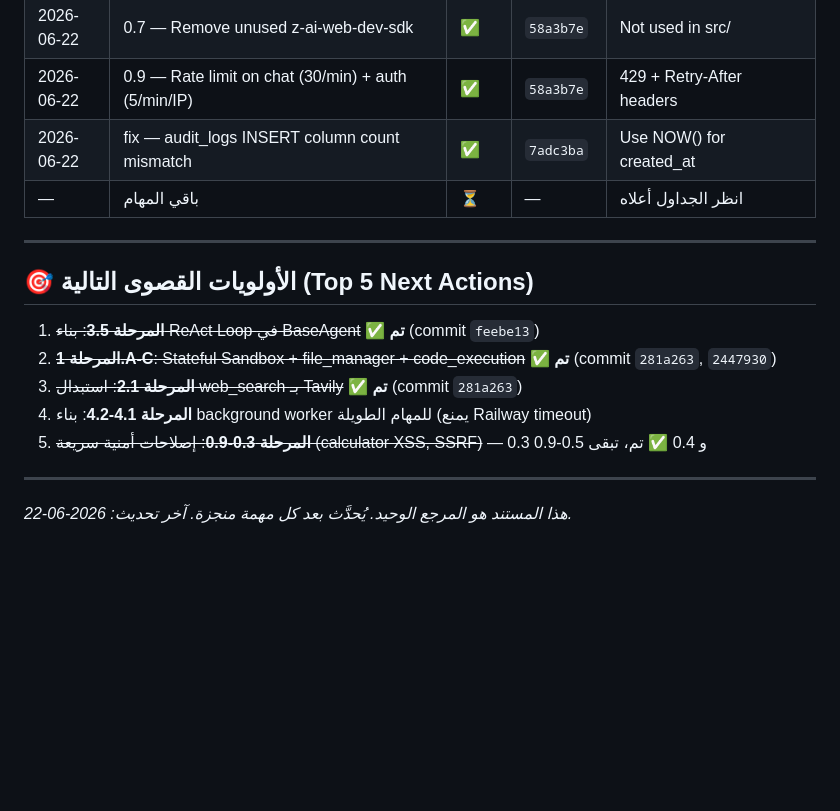
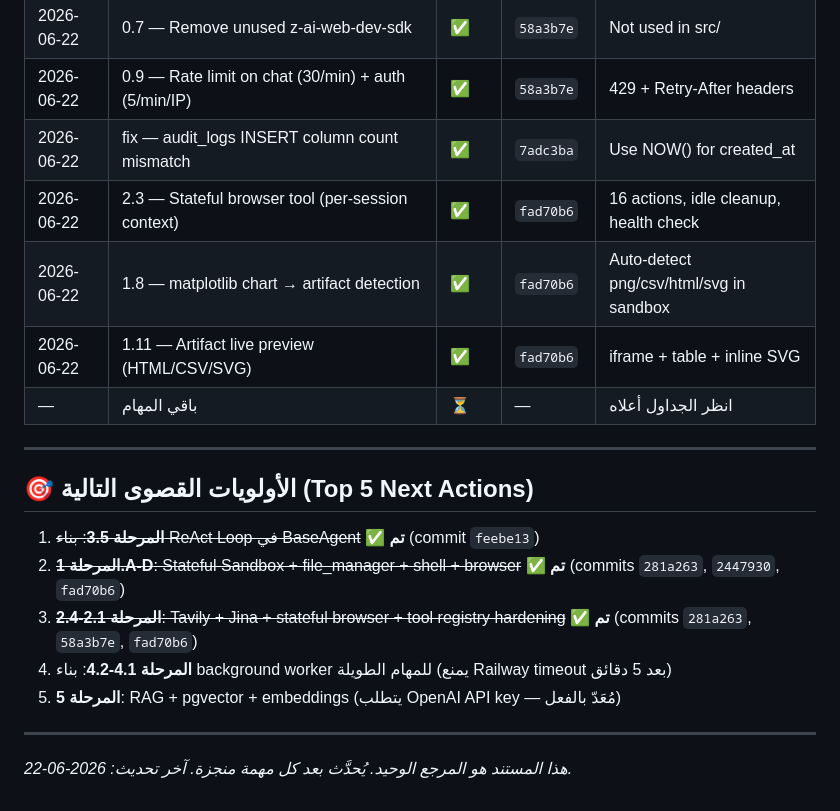
Before and after one commit to jbreel77888/Ai-Agnet, a Markdown page: MASTER_PLAN.md, the part around one of its changes. GitHub-like rendering; blank space fills up the shorter version.

```diff
--- a/MASTER_PLAN.md
+++ b/MASTER_PLAN.md
@@ -413,6 +422,9 @@ memory_store:      pgvector + embeddings
 | 2026-06-22 | 0.7 — Remove unused z-ai-web-dev-sdk | ✅ | `58a3b7e` | Not used in src/ |
 | 2026-06-22 | 0.9 — Rate limit on chat (30/min) + auth (5/min/IP) | ✅ | `58a3b7e` | 429 + Retry-After headers |
 | 2026-06-22 | fix — audit_logs INSERT column count mismatch | ✅ | `7adc3ba` | Use NOW() for created_at |
+| 2026-06-22 | 2.3 — Stateful browser tool (per-session context) | ✅ | `fad70b6` | 16 actions, idle cleanup, health check |
+| 2026-06-22 | 1.8 — matplotlib chart → artifact detection | ✅ | `fad70b6` | Auto-detect png/csv/html/svg in sandbox |
+| 2026-06-22 | 1.11 — Artifact live preview (HTML/CSV/SVG) | ✅ | `fad70b6` | iframe + table + inline SVG |
 | — | باقي المهام | ⏳ | — | انظر الجداول أعلاه |
 
 ---
@@ -420,10 +432,10 @@ memory_store:      pgvector + embeddings
 ## 🎯 الأولويات القصوى التالية (Top 5 Next Actions)
 
 1. ~~**المرحلة 3.5**: بناء ReAct Loop في BaseAgent~~ ✅ **تم** (commit `feebe13`)
-2. ~~**المرحلة 1.A-C**: Stateful Sandbox + file_manager + code_execution~~ ✅ **تم** (commit `281a263`, `2447930`)
-3. ~~**المرحلة 2.1**: استبدال web_search بـ Tavily~~ ✅ **تم** (commit `281a263`)
-4. **المرحلة 4.1-4.2**: بناء background worker للمهام الطويلة (يمنع Railway timeout)
-5. ~~**المرحلة 0.3-0.9**: إصلاحات أمنية سريعة (calculator XSS, SSRF)~~ — 0.3 و 0.4 ✅ تم، تبقى 0.5-0.9
+2. ~~**المرحلة 1.A-D**: Stateful Sandbox + file_manager + shell + browser~~ ✅ **تم** (commits `281a263`, `2447930`, `fad70b6`)
+3. ~~**المرحلة 2.1-2.4**: Tavily + Jina + stateful browser + tool registry hardening~~ ✅ **تم** (commits `281a263`, `58a3b7e`, `fad70b6`)
+4. **المرحلة 4.1-4.2**: بناء background worker للمهام الطويلة (يمنع Railway timeout بعد 5 دقائق)
+5. **المرحلة 5**: RAG + pgvector + embeddings (يتطلب OpenAI API key — مُعَدّ بالفعل)
 
 ---
 
```
Also changed, not shown: other parts of MASTER_PLAN.md (+19 -10 lines).
